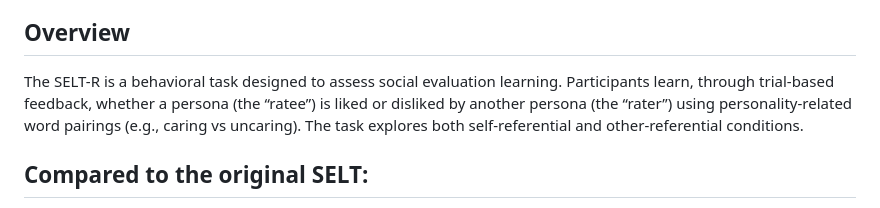
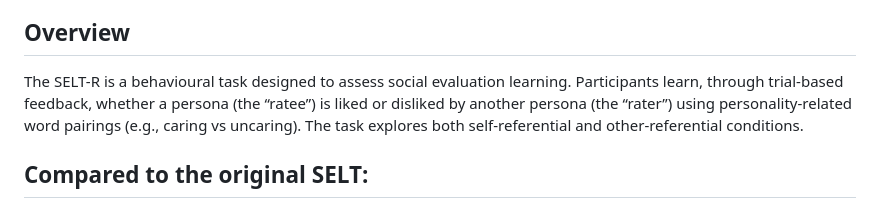
Before and after one commit to isabellauhw/selt_r, a Markdown page: README.md, the part around the change. Drawn GitHub-style.

```diff
--- a/README.md
+++ b/README.md
@@ -5,7 +5,7 @@ This repository contains the implementation of the SELT-R (Social Evaluation Lea
 The task was implemented on Pavolvia (https://pavlovia.org/) and written mainly in JavaScript (with jsPsych plug-ins). The easiest way to implement it is to clone this GitHub directory to Pavolvia, but you can also use it on other platforms that support JavaScript and jsPsych.
 
 ## Overview
-The SELT-R is a behavioral task designed to assess social evaluation learning. Participants learn, through trial-based feedback, whether a persona (the “ratee”) is liked or disliked by another persona (the “rater”) using personality-related word pairings (e.g., caring vs uncaring). The task explores both self-referential and other-referential conditions.
+The SELT-R is a behavioural task designed to assess social evaluation learning. Participants learn, through trial-based feedback, whether a persona (the “ratee”) is liked or disliked by another persona (the “rater”) using personality-related word pairings (e.g., caring vs uncaring). The task explores both self-referential and other-referential conditions.
 
 ## Compared to the original SELT:
 
```
